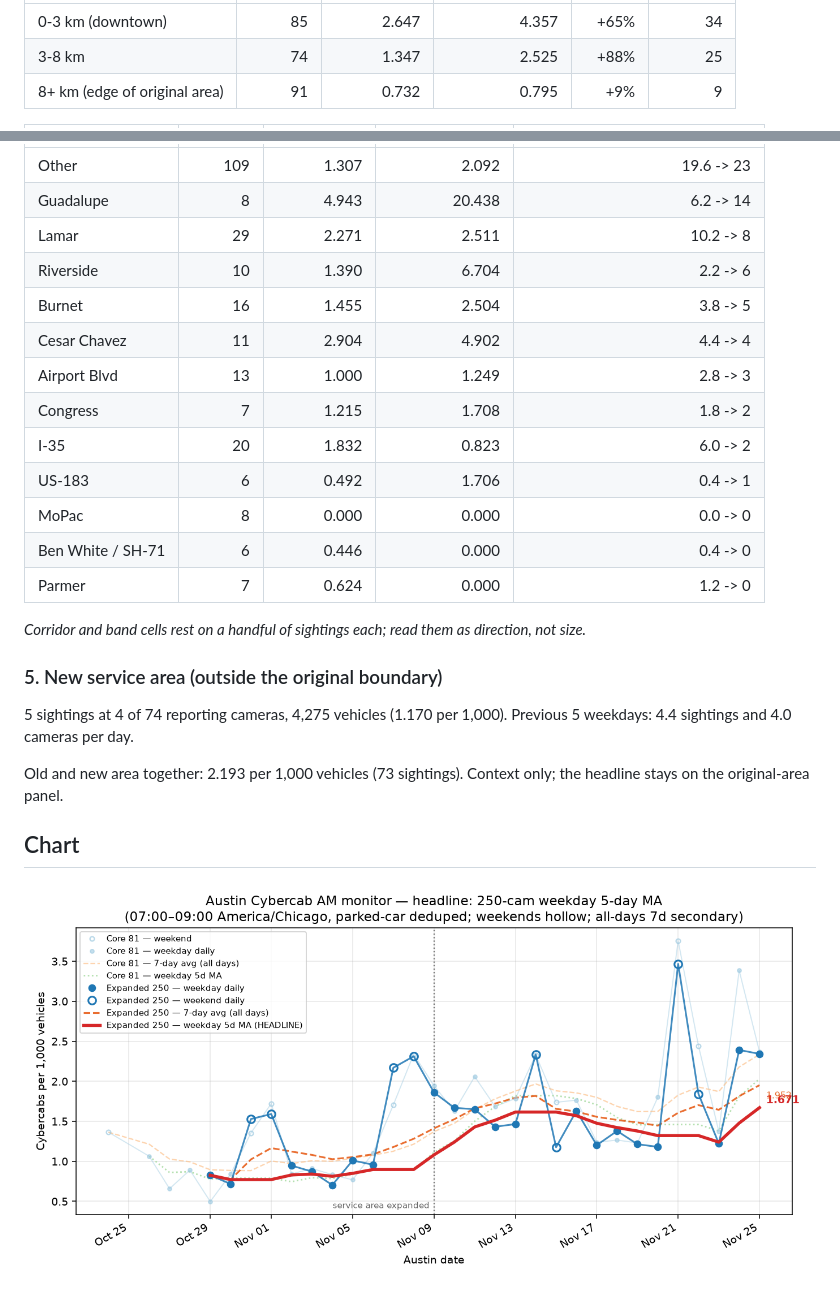
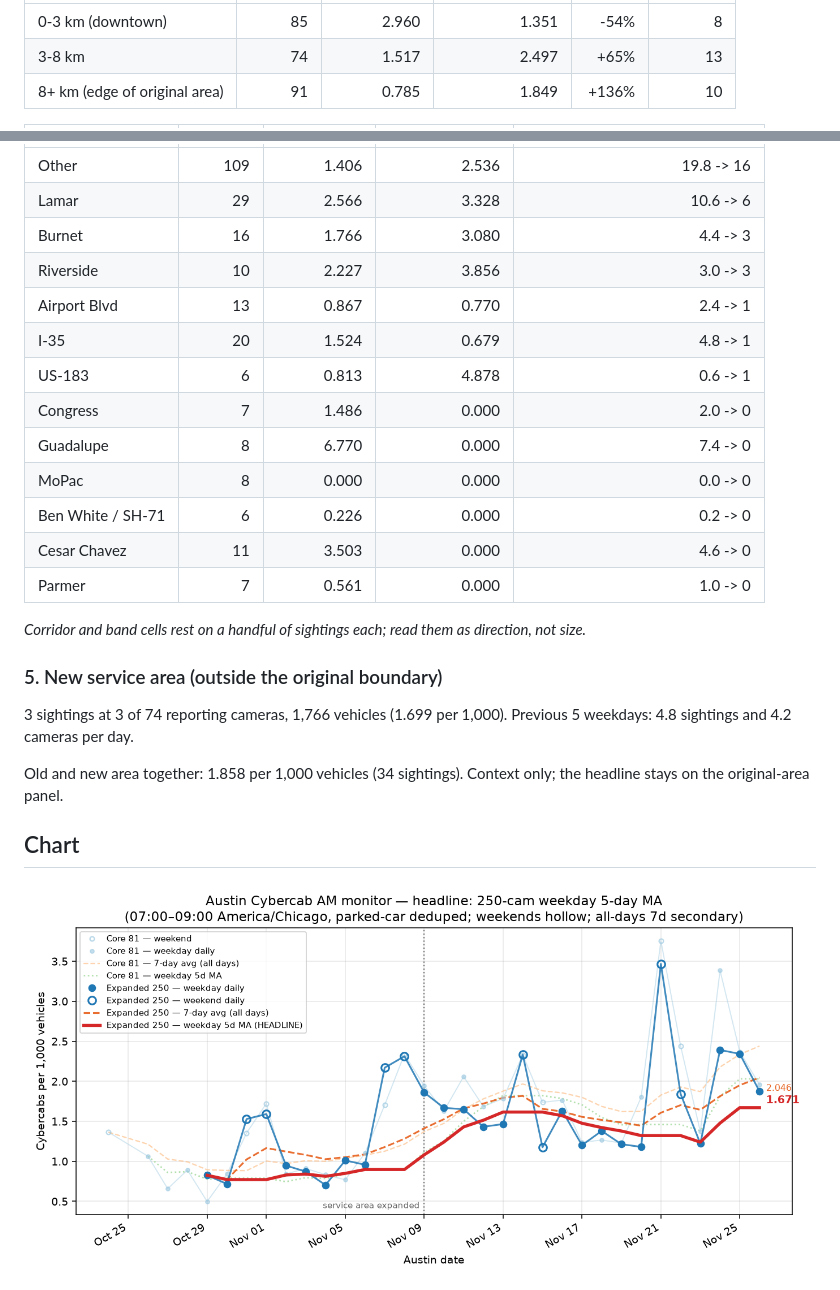
Before and after one commit to itochang123-create/cybercab-tracker, a Markdown page: LATEST.md, 2 parts joined by grey strips. Rendered like a GitHub page; pictures changed too: charts/peak_monitor.png.

Commit message:
Daily report 2026-11-26

```diff
--- a/LATEST.md
+++ b/LATEST.md
@@ -67,5 +70,5 @@ Top 10 cameras hold 44% of the day's sightings. 9 of the 44 cameras with a sight
 | --- | ---: | ---: | ---: | ---: | ---: |
-| 0-3 km (downtown) | 85 | 2.647 | 4.357 | +65% | 34 |
-| 3-8 km | 74 | 1.347 | 2.525 | +88% | 25 |
-| 8+ km (edge of original area) | 91 | 0.732 | 0.795 | +9% | 9 |
+| 0-3 km (downtown) | 85 | 2.960 | 1.351 | -54% | 8 |
+| 3-8 km | 74 | 1.517 | 2.497 | +65% | 13 |
+| 8+ km (edge of original area) | 91 | 0.785 | 1.849 | +136% | 10 |
 
@@ -73,25 +76,25 @@ Top 10 cameras hold 44% of the day's sightings. 9 of the 44 cameras with a sight
 | --- | ---: | ---: | ---: | ---: |
-| Other | 109 | 1.307 | 2.092 | 19.6 -> 23 |
-| Guadalupe | 8 | 4.943 | 20.438 | 6.2 -> 14 |
-| Lamar | 29 | 2.271 | 2.511 | 10.2 -> 8 |
-| Riverside | 10 | 1.390 | 6.704 | 2.2 -> 6 |
-| Burnet | 16 | 1.455 | 2.504 | 3.8 -> 5 |
-| Cesar Chavez | 11 | 2.904 | 4.902 | 4.4 -> 4 |
-| Airport Blvd | 13 | 1.000 | 1.249 | 2.8 -> 3 |
-| Congress | 7 | 1.215 | 1.708 | 1.8 -> 2 |
-| I-35 | 20 | 1.832 | 0.823 | 6.0 -> 2 |
-| US-183 | 6 | 0.492 | 1.706 | 0.4 -> 1 |
+| Other | 109 | 1.406 | 2.536 | 19.8 -> 16 |
+| Lamar | 29 | 2.566 | 3.328 | 10.6 -> 6 |
+| Burnet | 16 | 1.766 | 3.080 | 4.4 -> 3 |
+| Riverside | 10 | 2.227 | 3.856 | 3.0 -> 3 |
+| Airport Blvd | 13 | 0.867 | 0.770 | 2.4 -> 1 |
+| I-35 | 20 | 1.524 | 0.679 | 4.8 -> 1 |
+| US-183 | 6 | 0.813 | 4.878 | 0.6 -> 1 |
+| Congress | 7 | 1.486 | 0.000 | 2.0 -> 0 |
+| Guadalupe | 8 | 6.770 | 0.000 | 7.4 -> 0 |
 | MoPac | 8 | 0.000 | 0.000 | 0.0 -> 0 |
-| Ben White / SH-71 | 6 | 0.446 | 0.000 | 0.4 -> 0 |
-| Parmer | 7 | 0.624 | 0.000 | 1.2 -> 0 |
+| Ben White / SH-71 | 6 | 0.226 | 0.000 | 0.2 -> 0 |
+| Cesar Chavez | 11 | 3.503 | 0.000 | 4.6 -> 0 |
+| Parmer | 7 | 0.561 | 0.000 | 1.0 -> 0 |
 
 _Corridor and band cells rest on a handful of sightings each; read them as direction, not size._
 
 ### 5. New service area (outside the original boundary)
 
-5 sightings at 4 of 74 reporting cameras, 4,275 vehicles (1.170 per 1,000). Previous 5 weekdays: 4.4 sightings and 4.0 cameras per day.
+3 sightings at 3 of 74 reporting cameras, 1,766 vehicles (1.699 per 1,000). Previous 5 weekdays: 4.8 sightings and 4.2 cameras per day.
 
-Old and new area together: 2.193 per 1,000 vehicles (73 sightings). Context only; the headline stays on the original-area panel.
+Old and new area together: 1.858 per 1,000 vehicles (34 sightings). Context only; the headline stays on the original-area panel.
 
 ## Chart
 
```
Also changed, not shown: other parts of LATEST.md (+33 -30 lines), reports/digest_2026-11-26.md (added, +103 -0 lines), reports/extras_2026-11-26.md (added, +70 -0 lines), 11 other files.
